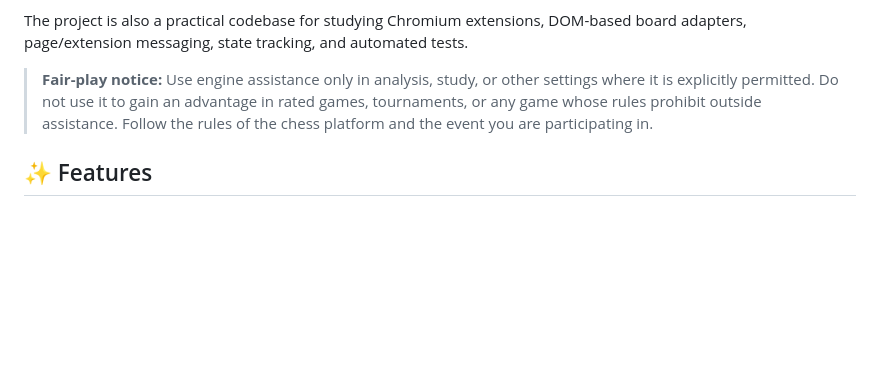
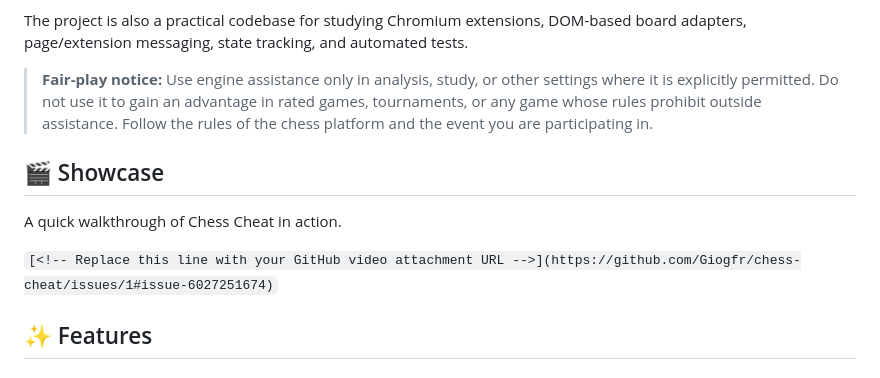
Before and after one commit to Giogfr/chess-cheat, a Markdown page: README.md, the part around one of its changes. GitHub-like rendering; blank space fills up the shorter version.

Commit message:
Add showcase section to README
Added a showcase section with a placeholder for a video link.

```diff
--- a/README.md
+++ b/README.md
@@ -20,6 +20,12 @@ Chess Cheat is an open-source browser-extension project for exploring how a brow
 The project is also a practical codebase for studying Chromium extensions, DOM-based board adapters, page/extension messaging, state tracking, and automated tests.
 
 > **Fair-play notice:** Use engine assistance only in analysis, study, or other settings where it is explicitly permitted. Do not use it to gain an advantage in rated games, tournaments, or any game whose rules prohibit outside assistance. Follow the rules of the chess platform and the event you are participating in.
+
+## 🎬 Showcase
+
+A quick walkthrough of Chess Cheat in action.
+
+`[<!-- Replace this line with your GitHub video attachment URL -->](https://github.com/Giogfr/chess-cheat/issues/1#issue-6027251674)`
 
 ## ✨ Features
 
```
Also changed, not shown: other parts of README.md (+1 -1 lines).
